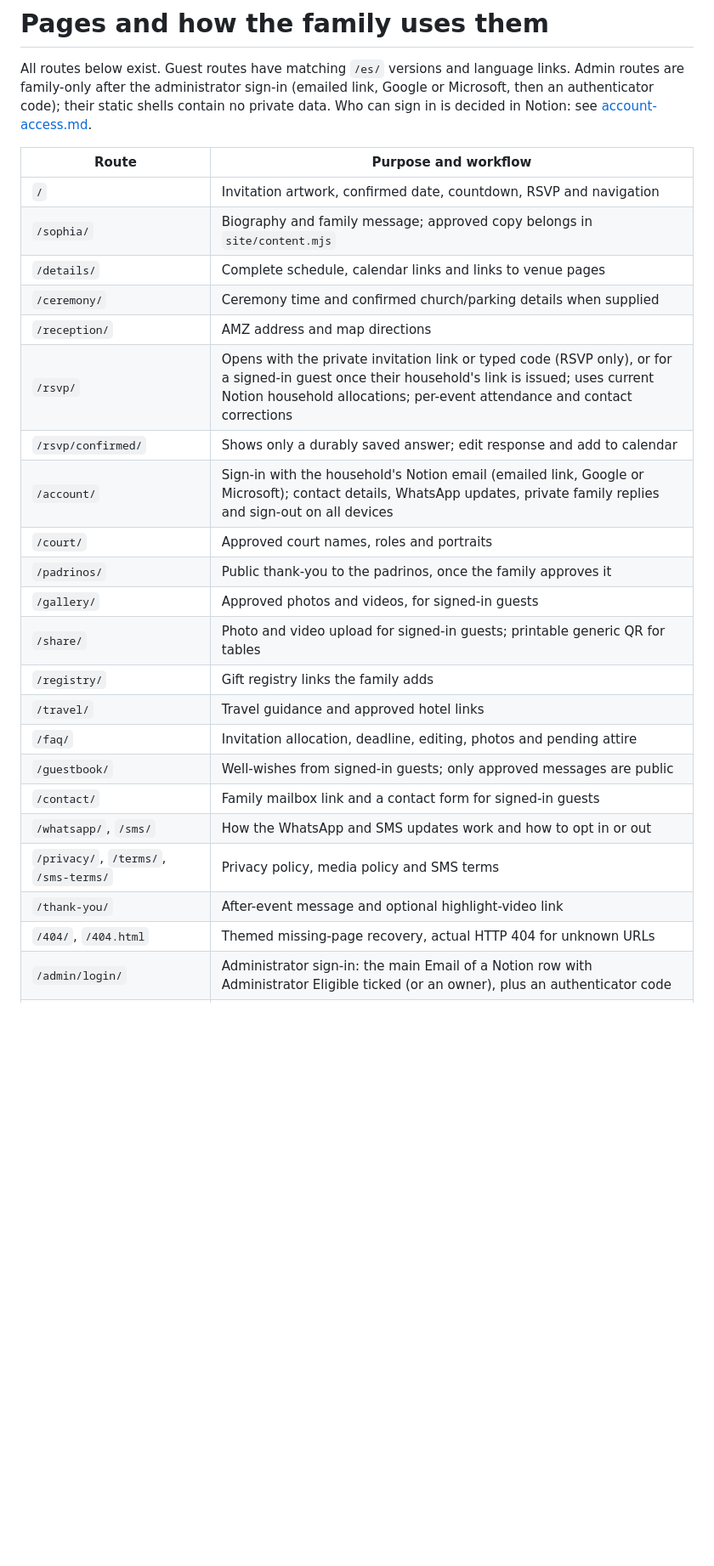
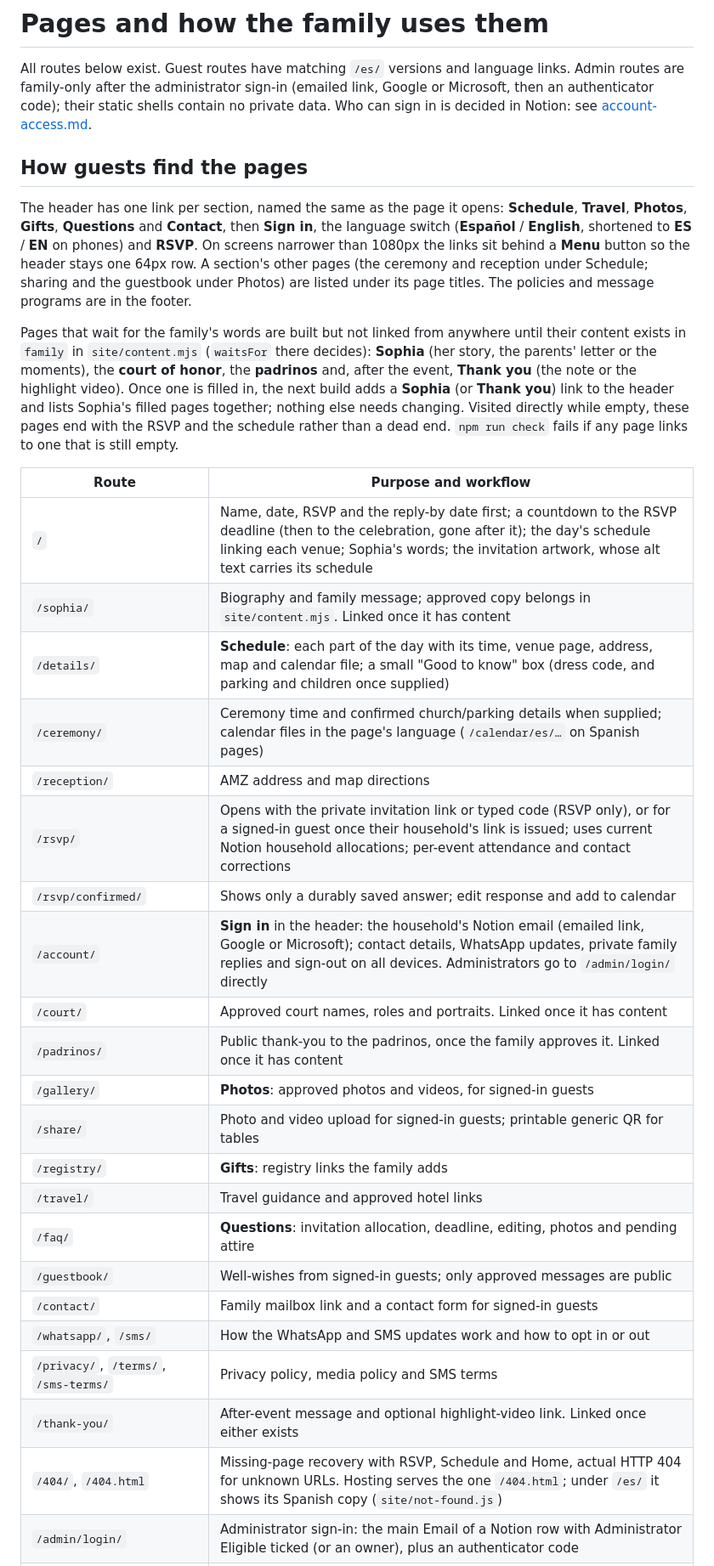
Before and after one commit to HybridCloudWorks/SimplySoph-Quince, a Markdown page: docs/page-scope.md, the part around the change. Shown at 85% size. Rendered like a GitHub page; blank space fills up the shorter version.

Commit message:
Document the navigation rules, image pipeline and caching
page-scope.md explains the header, section links and how pages waiting
for family content stay unlinked until it exists; README points to it and
to the image build; publishing.md describes the hashed images, their
one-year caching and how to replace a picture.

Co-Authored-By: Claude Opus 5.5 <noreply@anthropic.com>
Claude-Session: https://claude.ai/code/session_01CnN4xdR8AFWH38YC9BhYKC

```diff
--- a/docs/page-scope.md
+++ b/docs/page-scope.md
@@ -2,29 +2,35 @@
 
 All routes below exist. Guest routes have matching `/es/` versions and language links. Admin routes are family-only after the administrator sign-in (emailed link, Google or Microsoft, then an authenticator code); their static shells contain no private data. Who can sign in is decided in Notion: see [account-access.md](account-access.md).
 
+## How guests find the pages
+
+The header has one link per section, named the same as the page it opens: **Schedule**, **Travel**, **Photos**, **Gifts**, **Questions** and **Contact**, then **Sign in**, the language switch (**Español** / **English**, shortened to **ES** / **EN** on phones) and **RSVP**. On screens narrower than 1080px the links sit behind a **Menu** button so the header stays one 64px row. A section's other pages (the ceremony and reception under Schedule; sharing and the guestbook under Photos) are listed under its page titles. The policies and message programs are in the footer.
+
+Pages that wait for the family's words are built but not linked from anywhere until their content exists in `family` in `site/content.mjs` (`waitsFor` there decides): **Sophia** (her story, the parents' letter or the moments), the **court of honor**, the **padrinos** and, after the event, **Thank you** (the note or the highlight video). Once one is filled in, the next build adds a **Sophia** (or **Thank you**) link to the header and lists Sophia's filled pages together; nothing else needs changing. Visited directly while empty, these pages end with the RSVP and the schedule rather than a dead end. `npm run check` fails if any page links to one that is still empty.
+
 | Route | Purpose and workflow |
 |---|---|
-| `/` | Invitation artwork, confirmed date, countdown, RSVP and navigation |
-| `/sophia/` | Biography and family message; approved copy belongs in `site/content.mjs` |
-| `/details/` | Complete schedule, calendar links and links to venue pages |
-| `/ceremony/` | Ceremony time and confirmed church/parking details when supplied |
+| `/` | Name, date, RSVP and the reply-by date first; a countdown to the RSVP deadline (then to the celebration, gone after it); the day's schedule linking each venue; Sophia's words; the invitation artwork, whose alt text carries its schedule |
+| `/sophia/` | Biography and family message; approved copy belongs in `site/content.mjs`. Linked once it has content |
+| `/details/` | **Schedule**: each part of the day with its time, venue page, address, map and calendar file; a small "Good to know" box (dress code, and parking and children once supplied) |
+| `/ceremony/` | Ceremony time and confirmed church/parking details when supplied; calendar files in the page's language (`/calendar/es/…` on Spanish pages) |
 | `/reception/` | AMZ address and map directions |
 | `/rsvp/` | Opens with the private invitation link or typed code (RSVP only), or for a signed-in guest once their household's link is issued; uses current Notion household allocations; per-event attendance and contact corrections |
 | `/rsvp/confirmed/` | Shows only a durably saved answer; edit response and add to calendar |
-| `/account/` | Sign-in with the household's Notion email (emailed link, Google or Microsoft); contact details, WhatsApp updates, private family replies and sign-out on all devices |
-| `/court/` | Approved court names, roles and portraits |
-| `/padrinos/` | Public thank-you to the padrinos, once the family approves it |
-| `/gallery/` | Approved photos and videos, for signed-in guests |
+| `/account/` | **Sign in** in the header: the household's Notion email (emailed link, Google or Microsoft); contact details, WhatsApp updates, private family replies and sign-out on all devices. Administrators go to `/admin/login/` directly |
+| `/court/` | Approved court names, roles and portraits. Linked once it has content |
+| `/padrinos/` | Public thank-you to the padrinos, once the family approves it. Linked once it has content |
+| `/gallery/` | **Photos**: approved photos and videos, for signed-in guests |
 | `/share/` | Photo and video upload for signed-in guests; printable generic QR for tables |
-| `/registry/` | Gift registry links the family adds |
+| `/registry/` | **Gifts**: registry links the family adds |
 | `/travel/` | Travel guidance and approved hotel links |
-| `/faq/` | Invitation allocation, deadline, editing, photos and pending attire |
+| `/faq/` | **Questions**: invitation allocation, deadline, editing, photos and pending attire |
 | `/guestbook/` | Well-wishes from signed-in guests; only approved messages are public |
 | `/contact/` | Family mailbox link and a contact form for signed-in guests |
 | `/whatsapp/`, `/sms/` | How the WhatsApp and SMS updates work and how to opt in or out |
 | `/privacy/`, `/terms/`, `/sms-terms/` | Privacy policy, media policy and SMS terms |
-| `/thank-you/` | After-event message and optional highlight-video link |
-| `/404/`, `/404.html` | Themed missing-page recovery, actual HTTP 404 for unknown URLs |
+| `/thank-you/` | After-event message and optional highlight-video link. Linked once either exists |
+| `/404/`, `/404.html` | Missing-page recovery with RSVP, Schedule and Home, actual HTTP 404 for unknown URLs. Hosting serves the one `/404.html`; under `/es/` it shows its Spanish copy (`site/not-found.js`) |
 | `/admin/login/` | Administrator sign-in: the main Email of a Notion row with Administrator Eligible ticked (or an owner), plus an authenticator code |
 | `/admin/` | Overview: head counts by event, household statuses, Notion sync and differences, guest requests |
 | `/admin/guests/` | Invitations: current Notion households; issue, reissue and revoke links; invitation and reminder email batches; Notion differences (keep Notion's or write the website's); CSV import/export |
```
Also changed, not shown: README.md (+2 -2 lines), docs/publishing.md (+6 -0 lines).
